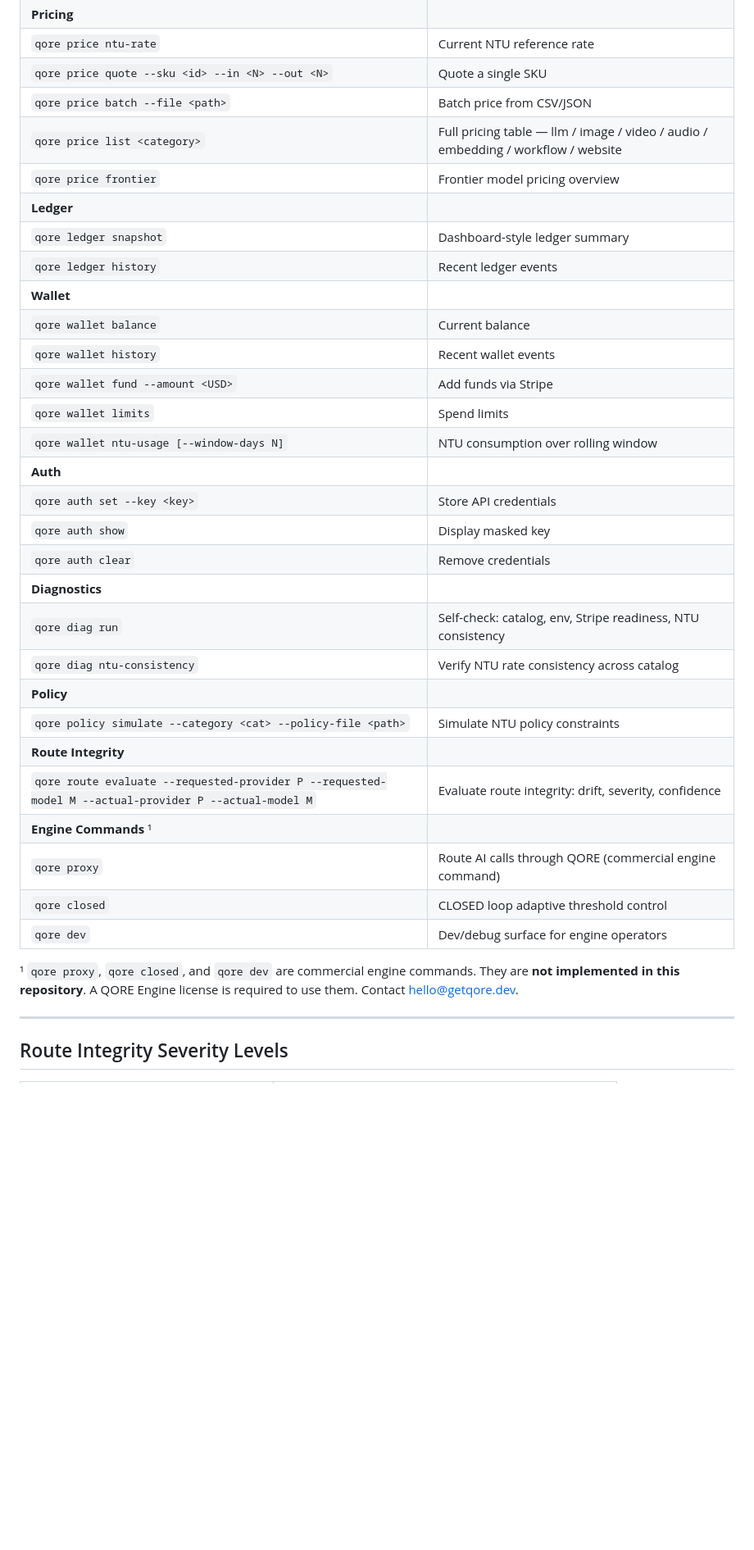
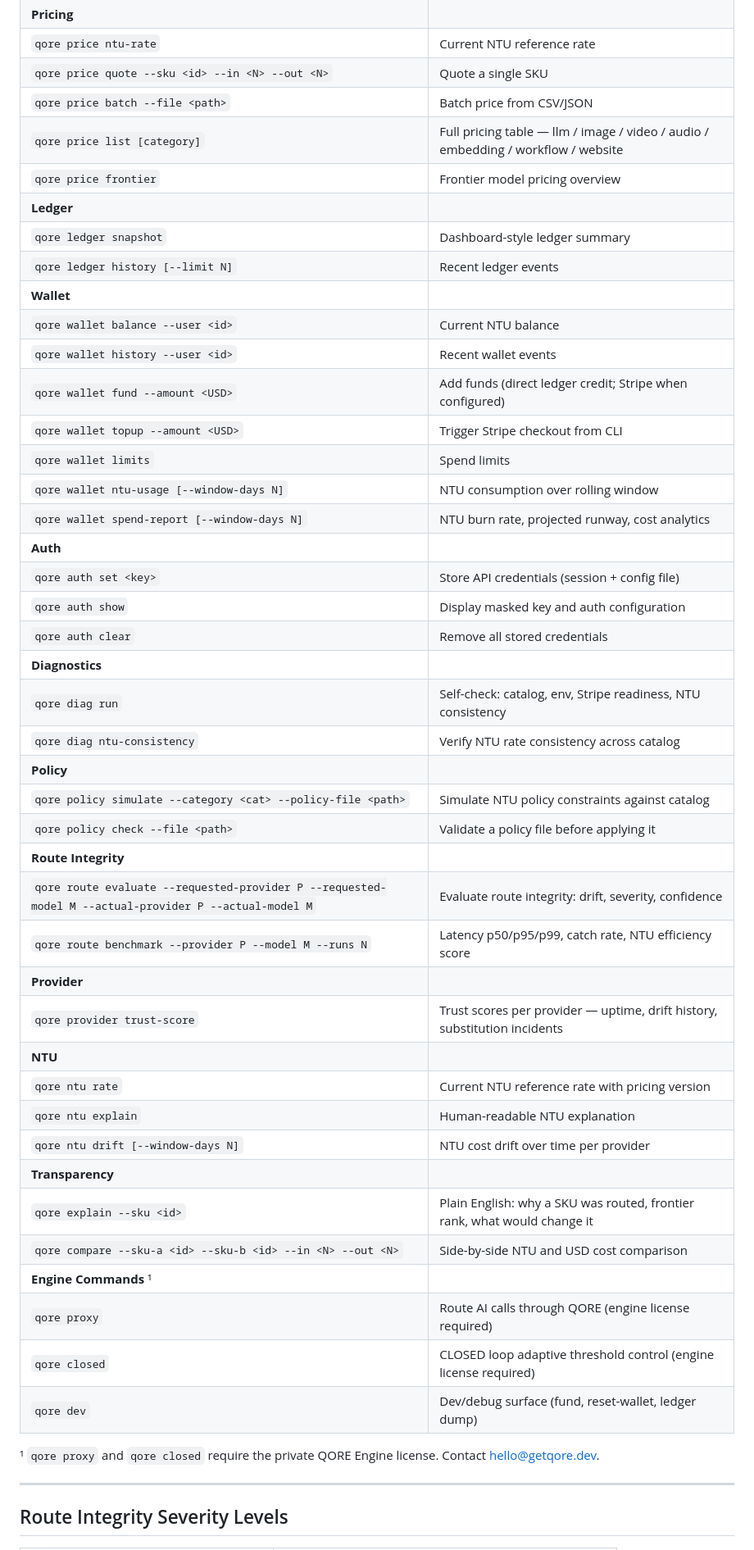
Before and after one commit to isaiadev347/qore-site, a Markdown page: README.md, the part around the change. Shown at 82% size. Drawn GitHub-style; blank space fills up the shorter version.

Commit message:
docs: expand commands table with all new CLI commands
Adds wallet topup/spend-report, route benchmark, provider trust-score,
ntu drift, policy check, explain, compare, and auth show/clear to the
public commands reference table.

Co-Authored-By: Claude Sonnet 4.6 <noreply@anthropic.com>

```diff
--- a/README.md
+++ b/README.md
@@ -172,35 +172,47 @@ qore diag run
 | `qore price ntu-rate` | Current NTU reference rate |
 | `qore price quote --sku <id> --in <N> --out <N>` | Quote a single SKU |
 | `qore price batch --file <path>` | Batch price from CSV/JSON |
-| `qore price list <category>` | Full pricing table — llm / image / video / audio / embedding / workflow / website |
+| `qore price list [category]` | Full pricing table — llm / image / video / audio / embedding / workflow / website |
 | `qore price frontier` | Frontier model pricing overview |
 | **Ledger** | |
 | `qore ledger snapshot` | Dashboard-style ledger summary |
-| `qore ledger history` | Recent ledger events |
+| `qore ledger history [--limit N]` | Recent ledger events |
 | **Wallet** | |
-| `qore wallet balance` | Current balance |
-| `qore wallet history` | Recent wallet events |
-| `qore wallet fund --amount <USD>` | Add funds via Stripe |
+| `qore wallet balance --user <id>` | Current NTU balance |
+| `qore wallet history --user <id>` | Recent wallet events |
+| `qore wallet fund --amount <USD>` | Add funds (direct ledger credit; Stripe when configured) |
+| `qore wallet topup --amount <USD>` | Trigger Stripe checkout from CLI |
 | `qore wallet limits` | Spend limits |
 | `qore wallet ntu-usage [--window-days N]` | NTU consumption over rolling window |
+| `qore wallet spend-report [--window-days N]` | NTU burn rate, projected runway, cost analytics |
 | **Auth** | |
-| `qore auth set --key <key>` | Store API credentials |
-| `qore auth show` | Display masked key |
-| `qore auth clear` | Remove credentials |
+| `qore auth set <key>` | Store API credentials (session + config file) |
+| `qore auth show` | Display masked key and auth configuration |
+| `qore auth clear` | Remove all stored credentials |
 | **Diagnostics** | |
 | `qore diag run` | Self-check: catalog, env, Stripe readiness, NTU consistency |
 | `qore diag ntu-consistency` | Verify NTU rate consistency across catalog |
 | **Policy** | |
-| `qore policy simulate --category <cat> --policy-file <path>` | Simulate NTU policy constraints |
+| `qore policy simulate --category <cat> --policy-file <path>` | Simulate NTU policy constraints against catalog |
+| `qore policy check --file <path>` | Validate a policy file before applying it |
 | **Route Integrity** | |
 | `qore route evaluate --requested-provider P --requested-model M --actual-provider P --actual-model M` | Evaluate route integrity: drift, severity, confidence |
+| `qore route benchmark --provider P --model M --runs N` | Latency p50/p95/p99, catch rate, NTU efficiency score |
+| **Provider** | |
+| `qore provider trust-score` | Trust scores per provider — uptime, drift history, substitution incidents |
+| **NTU** | |
+| `qore ntu rate` | Current NTU reference rate with pricing version |
+| `qore ntu explain` | Human-readable NTU explanation |
+| `qore ntu drift [--window-days N]` | NTU cost drift over time per provider |
+| **Transparency** | |
+| `qore explain --sku <id>` | Plain English: why a SKU was routed, frontier rank, what would change it |
+| `qore compare --sku-a <id> --sku-b <id> --in <N> --out <N>` | Side-by-side NTU and USD cost comparison |
 | **Engine Commands** ¹ | |
-| `qore proxy` | Route AI calls through QORE (commercial engine command) |
-| `qore closed` | CLOSED loop adaptive threshold control |
-| `qore dev` | Dev/debug surface for engine operators |
+| `qore proxy` | Route AI calls through QORE (engine license required) |
+| `qore closed` | CLOSED loop adaptive threshold control (engine license required) |
+| `qore dev` | Dev/debug surface (fund, reset-wallet, ledger dump) |
 
-¹ `qore proxy`, `qore closed`, and `qore dev` are commercial engine commands. They are
-**not implemented in this repository**. A QORE Engine license is required to use them.
+¹ `qore proxy` and `qore closed` require the private QORE Engine license.
 Contact [hello@getqore.dev](mailto:hello@getqore.dev).
 
 ---
```
